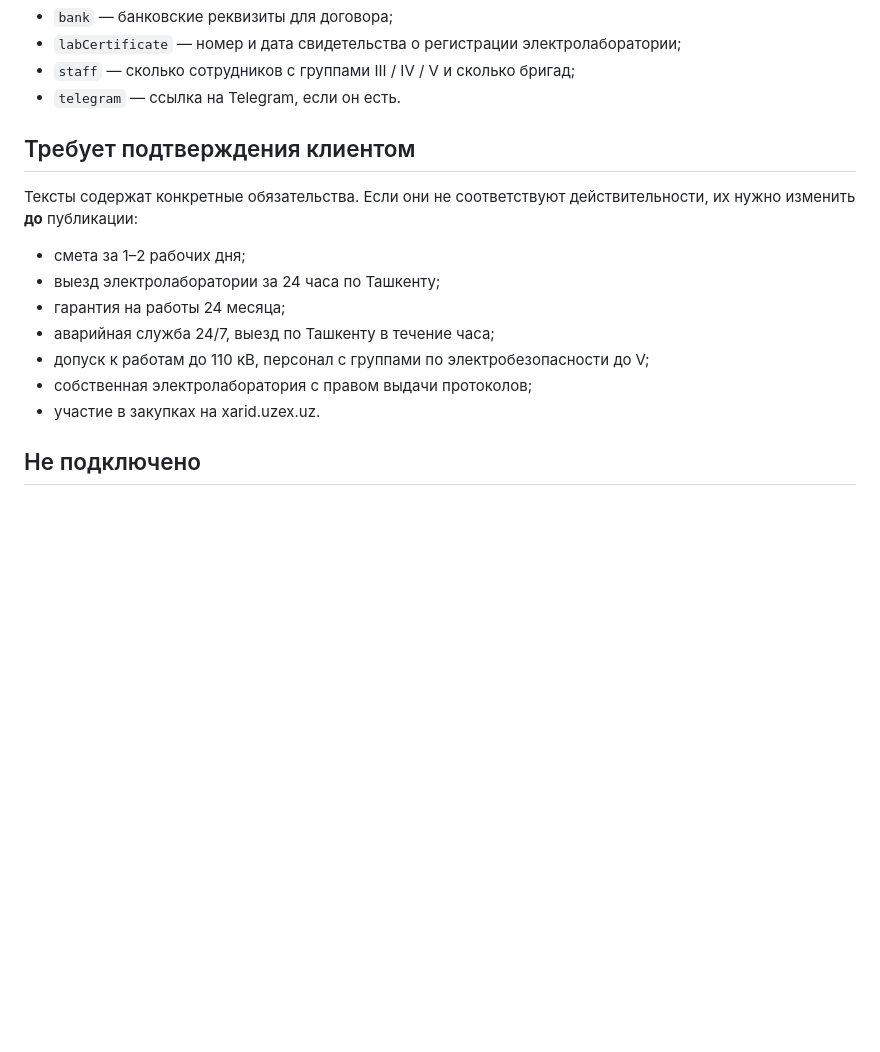
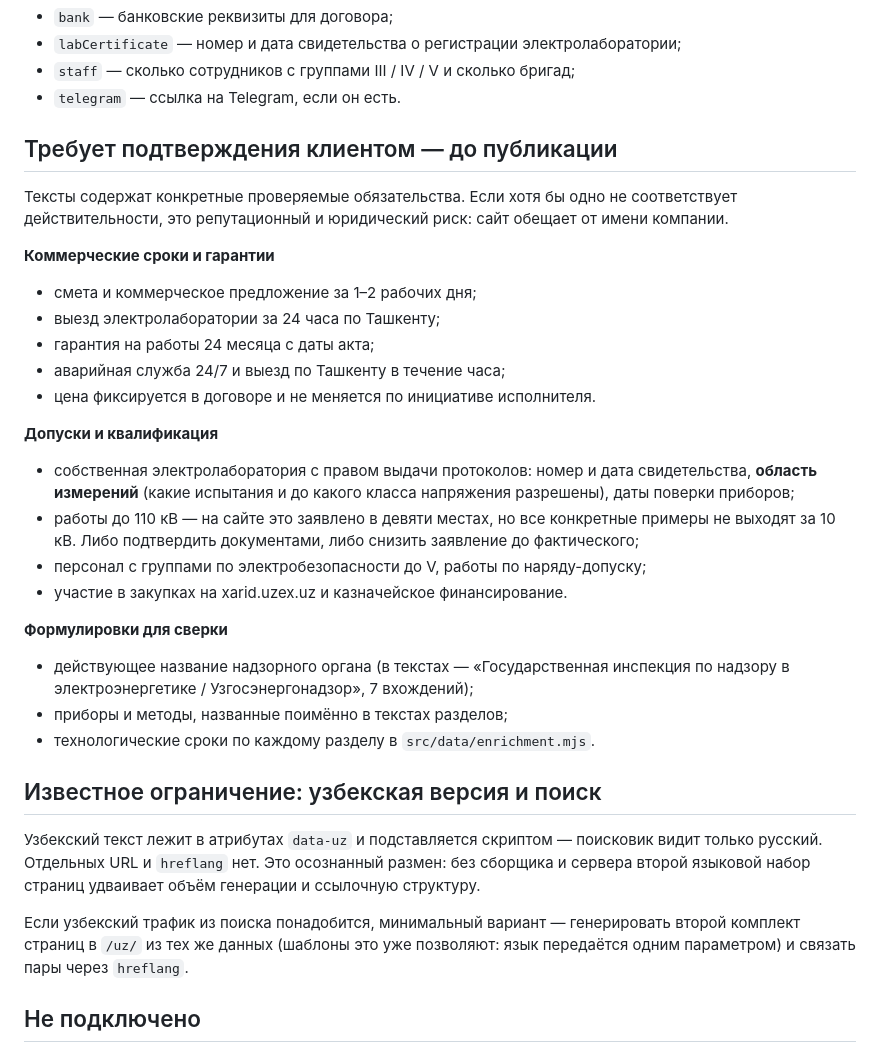
Before and after one commit to chollak/green-eco-engineering, a Markdown page: README.md, the part around the change. Drawn GitHub-style; blank space fills up the shorter version.

Commit message:
docs: полный список утверждений к подтверждению и ограничение узбекской версии в поиске

```diff
--- a/README.md
+++ b/README.md
@@ -72,18 +72,41 @@ node scripts-normalize-apostrophes.mjs
 - `staff` — сколько сотрудников с группами III / IV / V и сколько бригад;
 - `telegram` — ссылка на Telegram, если он есть.
 
-## Требует подтверждения клиентом
+## Требует подтверждения клиентом — до публикации
 
-Тексты содержат конкретные обязательства. Если они не соответствуют действительности,
-их нужно изменить **до** публикации:
+Тексты содержат конкретные проверяемые обязательства. Если хотя бы одно не соответствует
+действительности, это репутационный и юридический риск: сайт обещает от имени компании.
 
-- смета за 1–2 рабочих дня;
+**Коммерческие сроки и гарантии**
+- смета и коммерческое предложение за 1–2 рабочих дня;
 - выезд электролаборатории за 24 часа по Ташкенту;
-- гарантия на работы 24 месяца;
-- аварийная служба 24/7, выезд по Ташкенту в течение часа;
-- допуск к работам до 110 кВ, персонал с группами по электробезопасности до V;
-- собственная электролаборатория с правом выдачи протоколов;
-- участие в закупках на xarid.uzex.uz.
+- гарантия на работы 24 месяца с даты акта;
+- аварийная служба 24/7 и выезд по Ташкенту в течение часа;
+- цена фиксируется в договоре и не меняется по инициативе исполнителя.
+
+**Допуски и квалификация**
+- собственная электролаборатория с правом выдачи протоколов: номер и дата свидетельства,
+  **область измерений** (какие испытания и до какого класса напряжения разрешены), даты поверки приборов;
+- работы до 110 кВ — на сайте это заявлено в девяти местах, но все конкретные примеры
+  не выходят за 10 кВ. Либо подтвердить документами, либо снизить заявление до фактического;
+- персонал с группами по электробезопасности до V, работы по наряду-допуску;
+- участие в закупках на xarid.uzex.uz и казначейское финансирование.
+
+**Формулировки для сверки**
+- действующее название надзорного органа (в текстах — «Государственная инспекция по надзору
+  в электроэнергетике / Узгосэнергонадзор», 7 вхождений);
+- приборы и методы, названные поимённо в текстах разделов;
+- технологические сроки по каждому разделу в `src/data/enrichment.mjs`.
+
+## Известное ограничение: узбекская версия и поиск
+
+Узбекский текст лежит в атрибутах `data-uz` и подставляется скриптом — поисковик видит
+только русский. Отдельных URL и `hreflang` нет. Это осознанный размен: без сборщика и сервера
+второй языковой набор страниц удваивает объём генерации и ссылочную структуру.
+
+Если узбекский трафик из поиска понадобится, минимальный вариант — генерировать второй
+комплект страниц в `/uz/` из тех же данных (шаблоны это уже позволяют: язык передаётся
+одним параметром) и связать пары через `hreflang`.
 
 ## Не подключено
 
```
